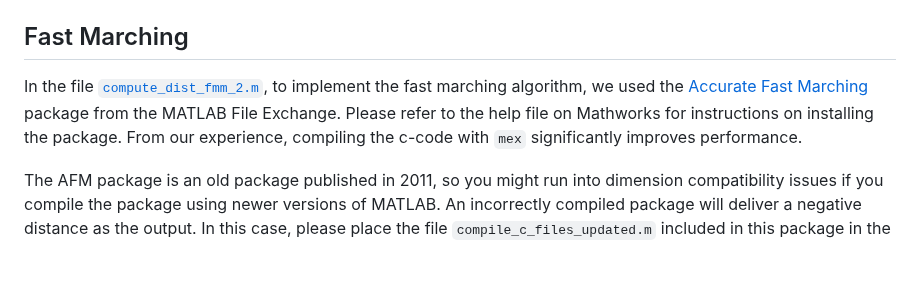
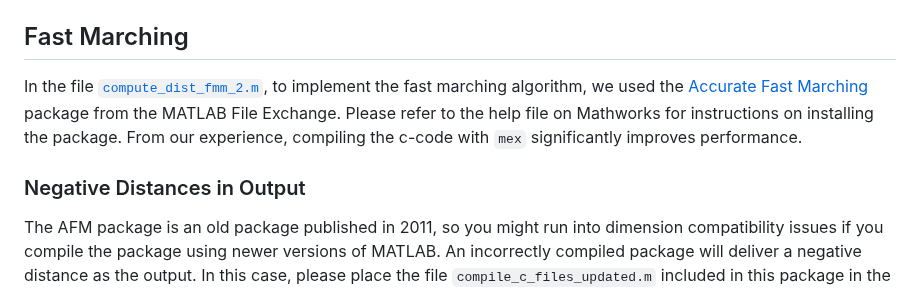
Before and after one commit to malin84/transportation_networks_of_china, a Markdown page: sample_codes/README.md, the part around one of its changes. GitHub-like rendering; blank space fills up the shorter version.

```diff
--- a/sample_codes/README.md
+++ b/sample_codes/README.md
@@ -43,6 +43,7 @@ The following auxiliary output files will be stored in the [`output`](output/) f
  ## Fast Marching
 In the file [`compute_dist_fmm_2.m`](codes/compute_dist_fmm_2.m), to implement the fast marching algorithm, we used the [Accurate Fast Marching](https://www.mathworks.com/matlabcentral/fileexchange/24531-accurate-fast-marching) package from the MATLAB File Exchange. Please refer to the help file on Mathworks for instructions on installing the package. From our experience, compiling the c-code with `mex` significantly improves performance.
 
+### Negative Distances in Output
 The AFM package is an old package published in 2011, so you might run into dimension compatibility issues if you compile the package using newer versions of MATLAB. An incorrectly compiled package will deliver a negative distance as the output. In this case, please place the file `compile_c_files_updated.m` included in this package in the same folder as the `compile_c_files.m` file from the original AFM package and run the updated file to re-compile the source codes. The updated compilation file added the option "-compatibleArrayDims" to the `mex` command to ensure compatibility.
 
 ## Tips on Improving Performance
```
Also changed, not shown: other parts of sample_codes/README.md (+1 -1 lines).
